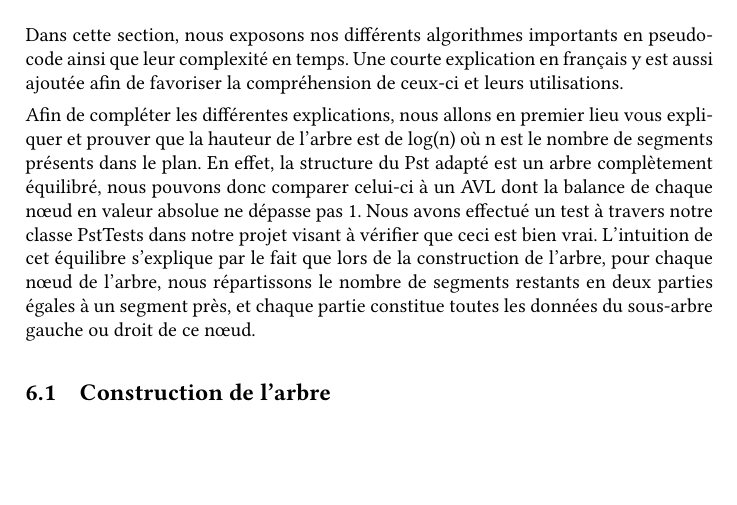
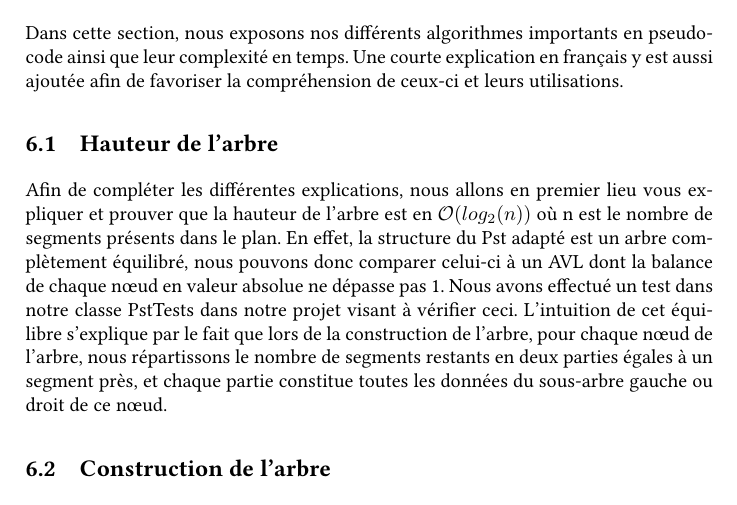
Before and after one commit to axtux/segments-windowing, a LaTeX document (rapport/Rapport.tex): part of page 12 of 22, cut so that both start at the same text, the shorter picture padded with empty space. Compiled offline with pdfLaTeX.

Commit message:
Revert "Revert "fix""
This reverts commit 3b7d754f394d6d2076a60eb5ca6d07a06fb48ac5.

```diff
--- a/rapport/Rapport.tex
+++ b/rapport/Rapport.tex
@@ -217,9 +217,10 @@ Cette classe s'occupe de choisir l'arbre sur lequel effectuer le windowing afin
 \section{Algorithmes et explications}
 Dans cette section, nous exposons nos différents algorithmes importants en pseudo-code ainsi que leur complexité en temps. Une courte explication en français y est aussi ajoutée afin de favoriser la compréhension de ceux-ci et leurs utilisations.
 
+\subsection{Hauteur de l'arbre}
+Afin de compléter les différentes explications, nous allons en premier lieu vous expliquer et prouver que la hauteur de l'arbre est en $\mathcal{O} ( log_2(n) ) $ où n est le nombre de segments présents dans le plan. En effet, la structure du Pst adapté est un arbre complètement équilibré, nous pouvons donc comparer celui-ci à un AVL dont la balance de chaque nœud en valeur absolue ne dépasse pas 1.
+Nous avons effectué un test dans notre classe PstTests dans notre projet visant à vérifier ceci. L'intuition de cet équilibre s'explique par le fait que lors de la construction de l’arbre, pour chaque nœud de l'arbre, nous répartissons le nombre de segments restants en deux parties égales à un segment près, et chaque partie constitue toutes les données du sous-arbre gauche ou droit de ce nœud.
 
-Afin de compléter les différentes explications, nous allons en premier lieu vous expliquer et prouver que la hauteur de l'arbre est de log(n) où n est le nombre de segments présents dans le plan. En effet, la structure du Pst adapté est un arbre complètement équilibré, nous pouvons donc comparer celui-ci à un AVL dont la balance de chaque nœud en valeur absolue ne dépasse pas 1.
-Nous avons effectué un test à travers notre classe PstTests dans notre projet visant à vérifier que ceci est bien vrai. L'intuition de cet équilibre s'explique par le fait que lors de la construction de l’arbre, pour chaque nœud de l'arbre, nous répartissons le nombre de segments restants en deux parties égales à un segment près, et chaque partie constitue toutes les données du sous-arbre gauche ou droit de ce nœud.
 \subsection{Construction de l'arbre}
 
 \subsubsection{Algorithmes}
```
